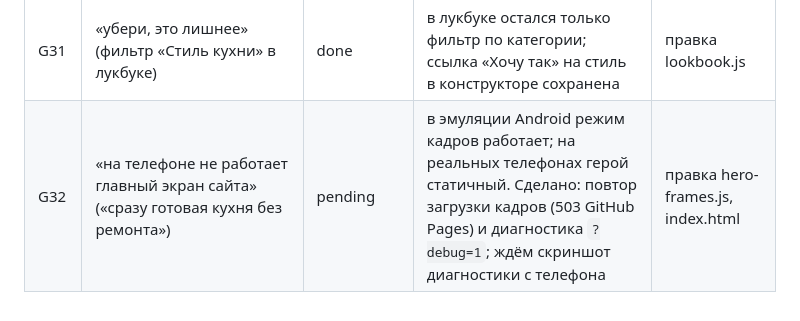
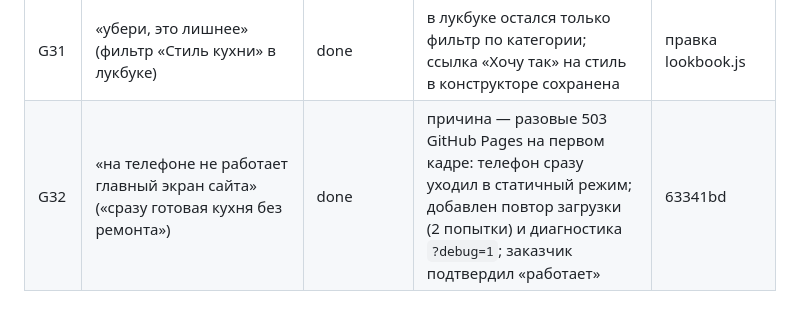
Before and after one commit to HooK-AteLIer/vroven-site, a Markdown page: .autopilot/2026-10-10-remont-mebel-site/manifest.md, the part around the change. Rendered like a GitHub page.

```diff
--- a/.autopilot/2026-10-10-remont-mebel-site/manifest.md
+++ b/.autopilot/2026-10-10-remont-mebel-site/manifest.md
@@ -59,4 +59,4 @@
 | G29 | «вставил это в конце сайта перед контактами. И фраза типа Доверяйте замеры профессионалам!» + «Оставь Мистер Бина, мне разрешили» | done | блок перед `#contacts`: ролик-мем (вырезан из пина только кадр фильма, без фона и надписей чужого салона), заголовок «Когда клиент решает сам сделать замеры», подзаголовок «Доверяйте замеры профессионалам!», оффер замера из `data.js`, кнопка заявки на замер; ролик не крутится бесконечно | spec «Доработки» → T29 → f43400f |
 | G30 | «Кнопка открыть конструктор упирается в верхние кнопки» | done | отступ под рядом стилей в тизере конструктора перебивался правилом `ul.chip-row { margin: 0 }`; селектор усилен | правка CSS |
 | G31 | «убери, это лишнее» (фильтр «Стиль кухни» в лукбуке) | done | в лукбуке остался только фильтр по категории; ссылка «Хочу так» на стиль в конструкторе сохранена | правка lookbook.js |
-| G32 | «на телефоне не работает главный экран сайта» («сразу готовая кухня без ремонта») | pending | в эмуляции Android режим кадров работает; на реальных телефонах герой статичный. Сделано: повтор загрузки кадров (503 GitHub Pages) и диагностика `?debug=1`; ждём скриншот диагностики с телефона | правка hero-frames.js, index.html |
+| G32 | «на телефоне не работает главный экран сайта» («сразу готовая кухня без ремонта») | done | причина — разовые 503 GitHub Pages на первом кадре: телефон сразу уходил в статичный режим; добавлен повтор загрузки (2 попытки) и диагностика `?debug=1`; заказчик подтвердил «работает» | 63341bd |
```
Also changed, not shown: .autopilot/2026-10-10-remont-mebel-site/2026-10-11-brief.md (+1 -0 lines), AGENTS.md (+1 -0 lines).
